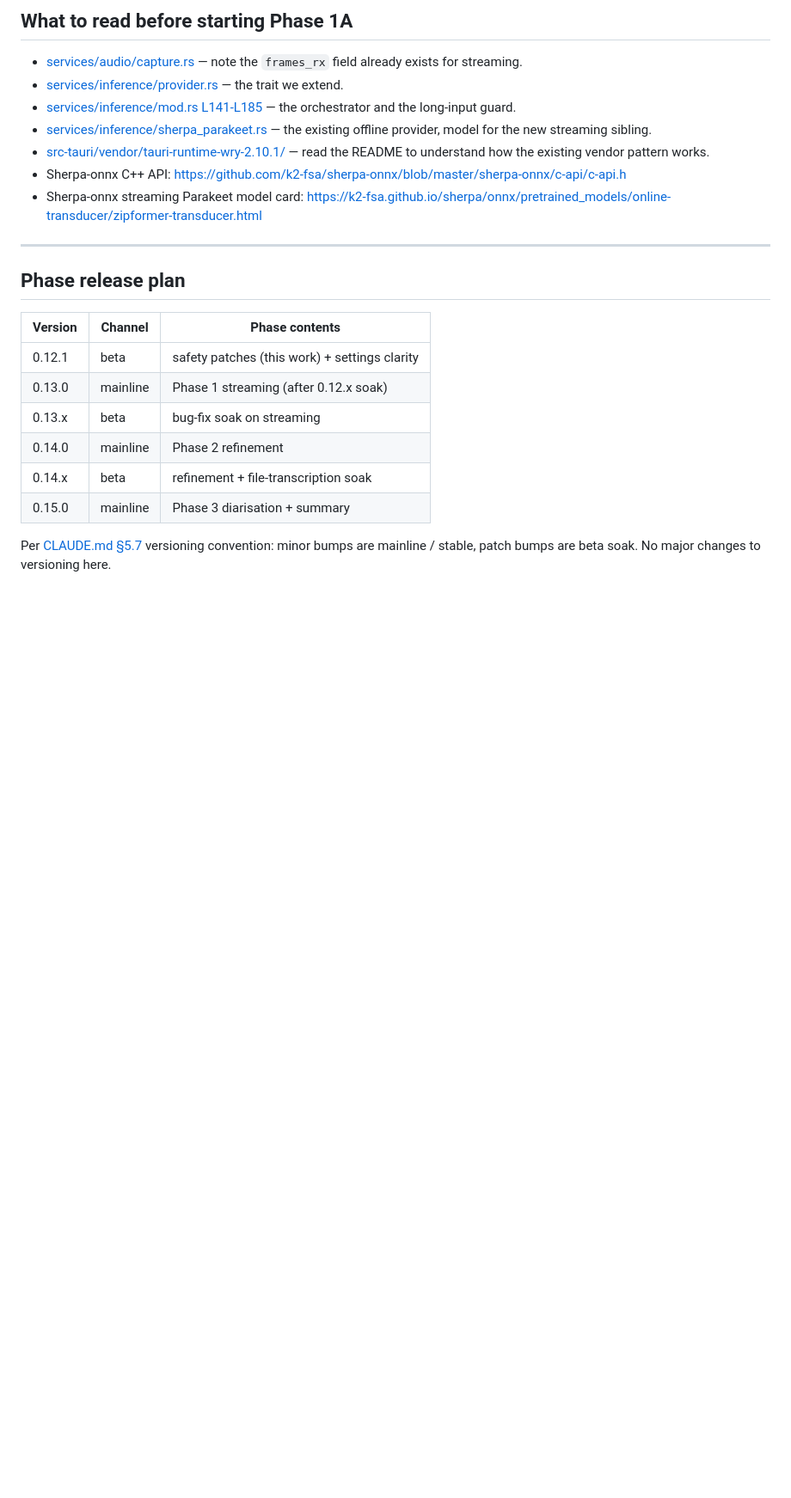
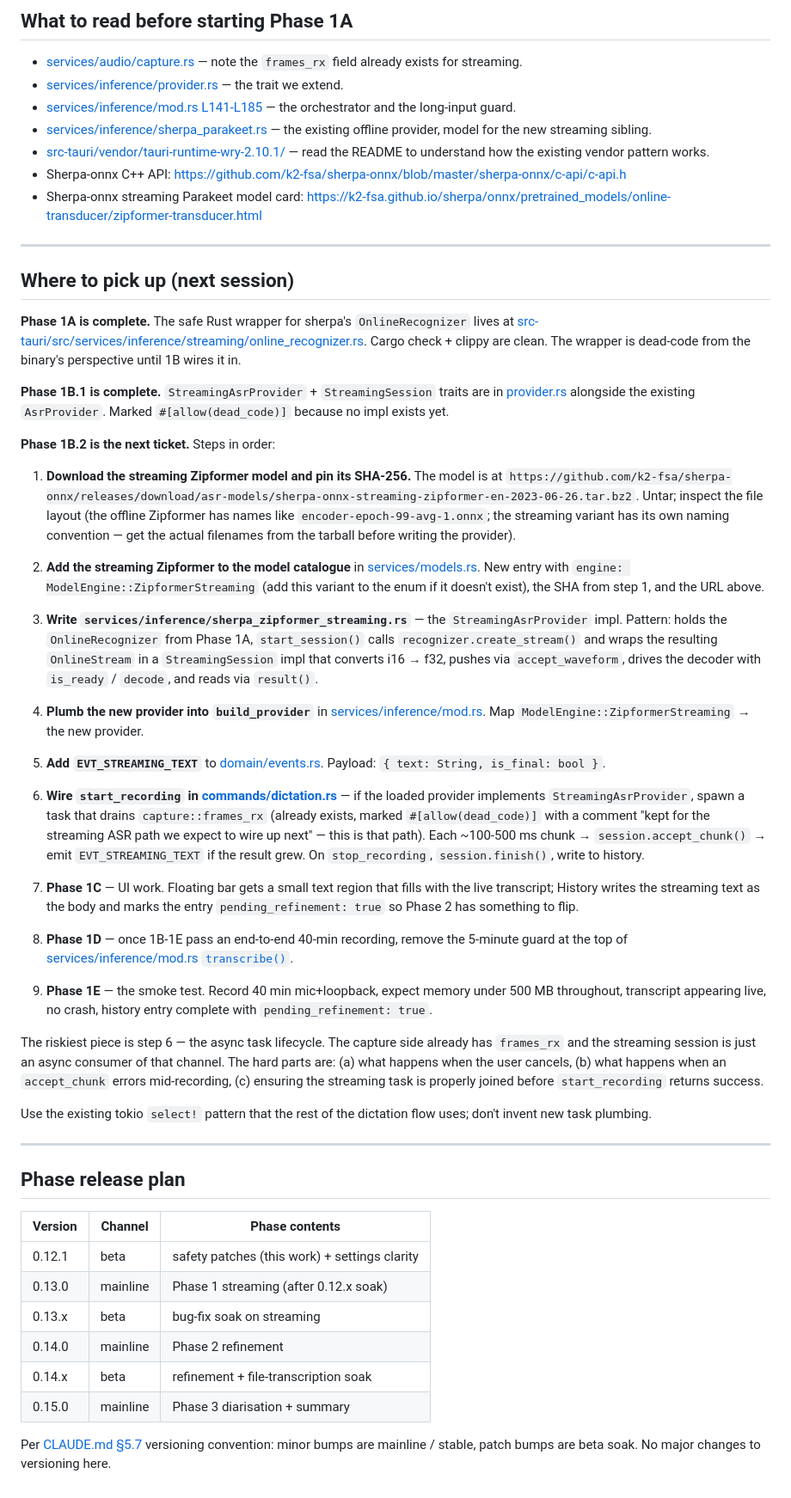
Before and after one commit to badoomtch/Utterbar-App, a Markdown page: STREAMING_PLAN.md, the part around one of its changes. Shown at 86% size. Rendered like a GitHub page; blank space fills up the shorter version.

Commit message:
streaming-plan: mark 1A + 1B.1 complete, write a 9-step continuation
Phase 1A (online_recognizer.rs wrapper) and Phase 1B.1 (the
StreamingAsrProvider + StreamingSession traits) shipped tonight as
commits 1c5b737 and 2e21307. The plan doc now reflects that and gives
the next session a precise 9-step continuation that opens at Phase
1B.2 (download streaming Zipformer + pin SHA + write provider impl).

The continuation specifies file-by-file edits, names the riskiest
step (async task lifecycle in start_recording), and points at the
existing capture frames_rx channel that's been waiting for streaming
since v0.6.x. No new exploration needed at the start of next session;
just walk the steps.

Push + git tag for v0.12.1 already happened earlier this session;
the streaming work doesn't ship until v0.13.0 mainline (see Phase
release plan section).

Co-Authored-By: Claude Opus 4.7 (1M context) <noreply@anthropic.com>

```diff
--- a/STREAMING_PLAN.md
+++ b/STREAMING_PLAN.md
@@ -372,6 +375,87 @@ moment. Ships as v0.15.0-beta or later — only after Phase 2 is solid.
 
 ---
 
+## Where to pick up (next session)
+
+**Phase 1A is complete.** The safe Rust wrapper for sherpa's
+`OnlineRecognizer` lives at
+[src-tauri/src/services/inference/streaming/online_recognizer.rs](Utterbar%20Windows%20App/src-tauri/src/services/inference/streaming/online_recognizer.rs).
+Cargo check + clippy are clean. The wrapper is dead-code from the
+binary's perspective until 1B wires it in.
+
+**Phase 1B.1 is complete.** `StreamingAsrProvider` + `StreamingSession`
+traits are in
+[provider.rs](Utterbar%20Windows%20App/src-tauri/src/services/inference/provider.rs)
+alongside the existing `AsrProvider`. Marked `#[allow(dead_code)]`
+because no impl exists yet.
+
+**Phase 1B.2 is the next ticket.** Steps in order:
+
+1. **Download the streaming Zipformer model and pin its SHA-256.**
+   The model is at
+   `https://github.com/k2-fsa/sherpa-onnx/releases/download/asr-models/sherpa-onnx-streaming-zipformer-en-2023-06-26.tar.bz2`.
+   Untar; inspect the file layout (the offline Zipformer has names
+   like `encoder-epoch-99-avg-1.onnx`; the streaming variant has its
+   own naming convention — get the actual filenames from the tarball
+   before writing the provider).
+
+2. **Add the streaming Zipformer to the model catalogue** in
+   [services/models.rs](Utterbar%20Windows%20App/src-tauri/src/services/models.rs).
+   New entry with `engine: ModelEngine::ZipformerStreaming` (add this
+   variant to the enum if it doesn't exist), the SHA from step 1, and
+   the URL above.
+
+3. **Write `services/inference/sherpa_zipformer_streaming.rs`** —
+   the `StreamingAsrProvider` impl. Pattern: holds the
+   `OnlineRecognizer` from Phase 1A, `start_session()` calls
+   `recognizer.create_stream()` and wraps the resulting
+   `OnlineStream` in a `StreamingSession` impl that converts i16 →
+   f32, pushes via `accept_waveform`, drives the decoder with
+   `is_ready` / `decode`, and reads via `result()`.
+
+4. **Plumb the new provider into `build_provider`** in
+   [services/inference/mod.rs](Utterbar%20Windows%20App/src-tauri/src/services/inference/mod.rs).
+   Map `ModelEngine::ZipformerStreaming` → the new provider.
+
+5. **Add `EVT_STREAMING_TEXT`** to
+   [domain/events.rs](Utterbar%20Windows%20App/src-tauri/src/domain/events.rs).
+   Payload: `{ text: String, is_final: bool }`.
+
+6. **Wire `start_recording` in
+   [commands/dictation.rs](Utterbar%20Windows%20App/src-tauri/src/commands/dictation.rs)** —
+   if the loaded provider implements `StreamingAsrProvider`, spawn a
+   task that drains `capture::frames_rx` (already exists, marked
+   `#[allow(dead_code)]` with a comment "kept for the streaming ASR
+   path we expect to wire up next" — this is that path). Each
+   ~100-500 ms chunk → `session.accept_chunk()` → emit
+   `EVT_STREAMING_TEXT` if the result grew. On `stop_recording`,
+   `session.finish()`, write to history.
+
+7. **Phase 1C** — UI work. Floating bar gets a small text region that
+   fills with the live transcript; History writes the streaming text
+   as the body and marks the entry `pending_refinement: true` so
+   Phase 2 has something to flip.
+
+8. **Phase 1D** — once 1B-1E pass an end-to-end 40-min recording,
+   remove the 5-minute guard at the top of
+   [services/inference/mod.rs `transcribe()`](Utterbar%20Windows%20App/src-tauri/src/services/inference/mod.rs).
+
+9. **Phase 1E** — the smoke test. Record 40 min mic+loopback, expect
+   memory under 500 MB throughout, transcript appearing live, no
+   crash, history entry complete with `pending_refinement: true`.
+
+The riskiest piece is step 6 — the async task lifecycle. The capture
+side already has `frames_rx` and the streaming session is just an
+async consumer of that channel. The hard parts are: (a) what happens
+when the user cancels, (b) what happens when an `accept_chunk`
+errors mid-recording, (c) ensuring the streaming task is properly
+joined before `start_recording` returns success.
+
+Use the existing tokio `select!` pattern that the rest of the
+dictation flow uses; don't invent new task plumbing.
+
+---
+
 ## Phase release plan
 
 | Version | Channel | Phase contents |
```
Also changed, not shown: other parts of STREAMING_PLAN.md (+6 -3 lines).
